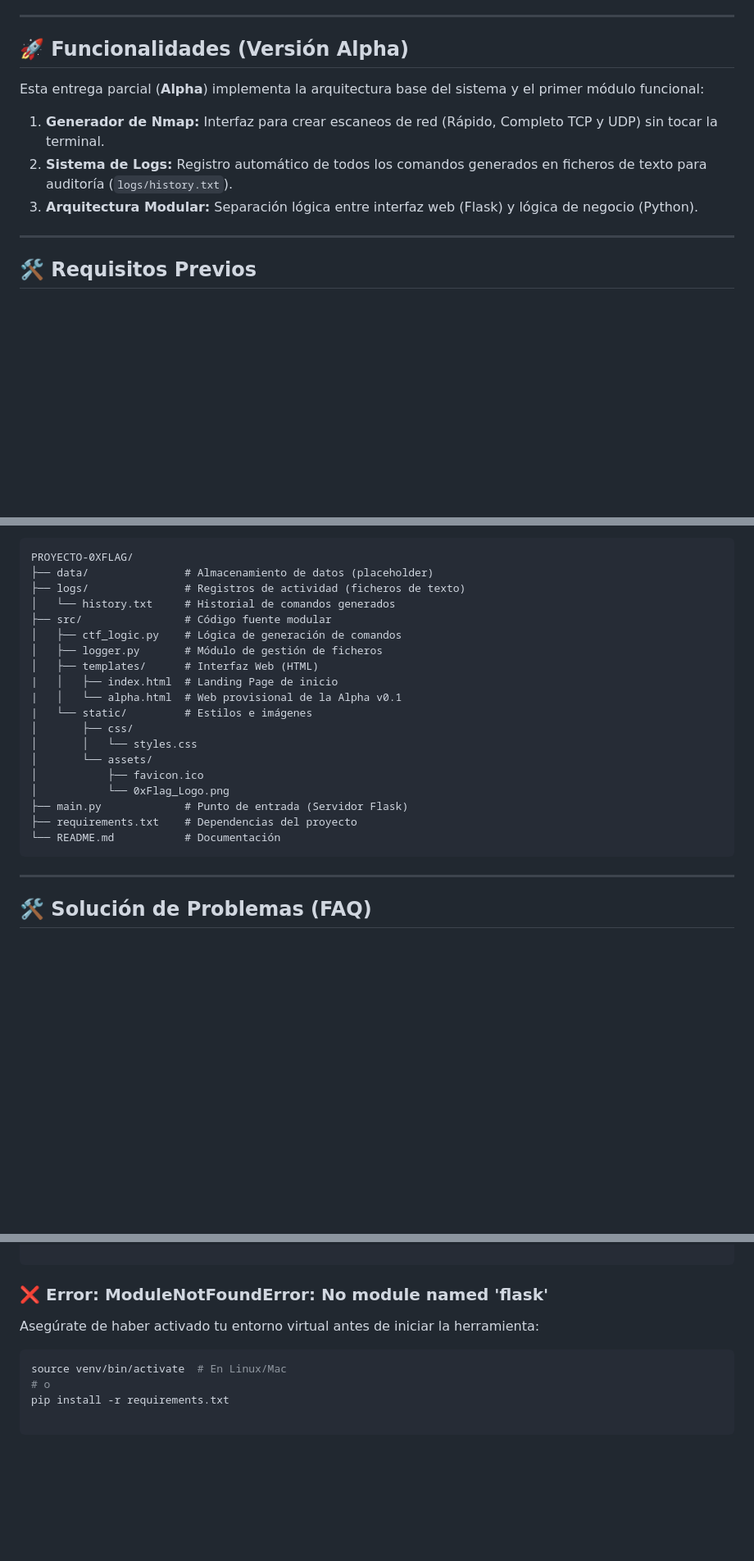
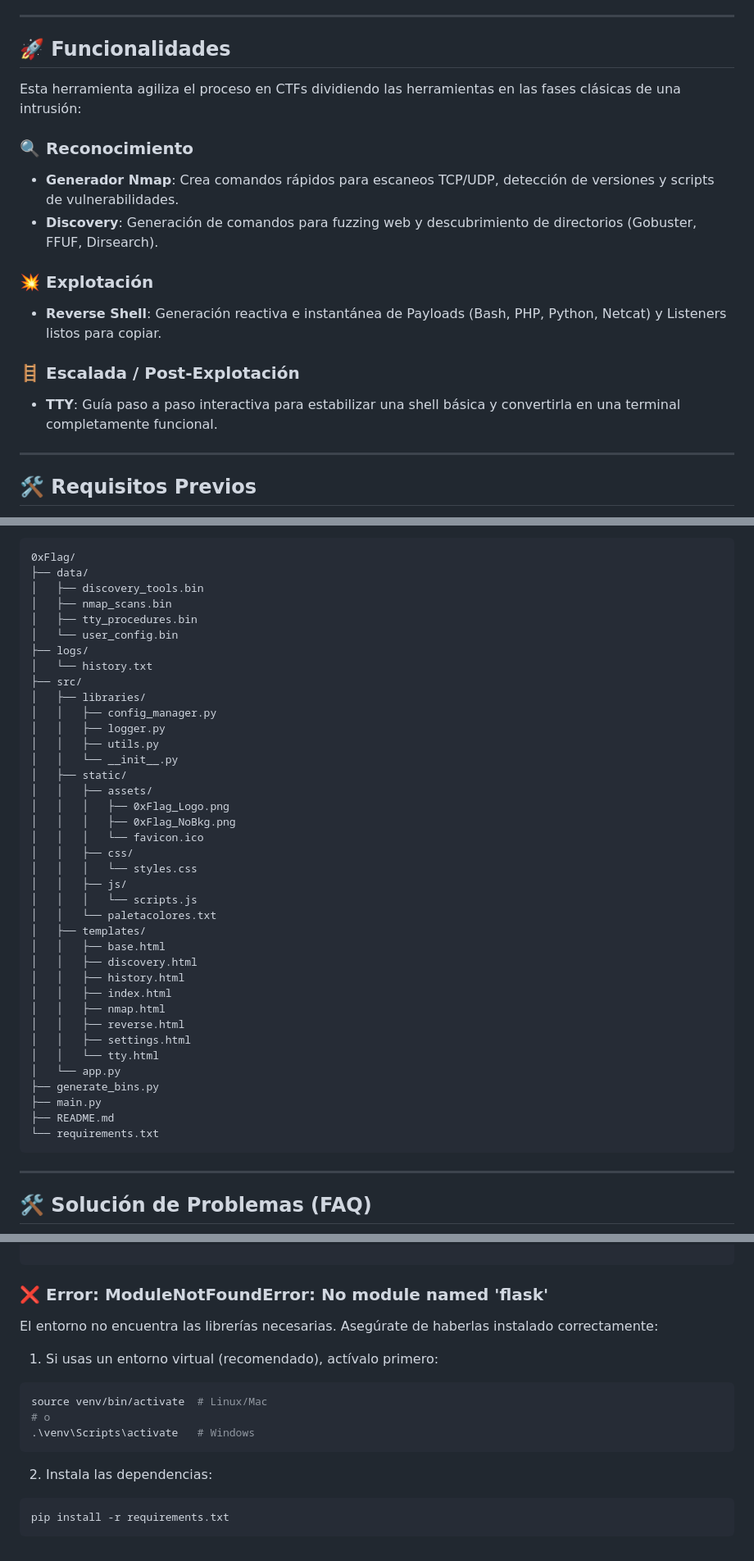
Before and after one commit to Pocahontas2025/0xFlag, a Markdown page: README.md, 3 parts joined by grey strips. Shown at 82% size. Drawn GitHub-style; blank space fills up the shorter version.

Commit message:
SCRUM-53
actualizo el readme

````diff
--- a/README.md
+++ b/README.md
@@ -21,13 +26,21 @@ En competiciones o auditorías, recordar la sintaxis exacta de cada herramienta
 
 ---
 
-## 🚀 Funcionalidades (Versión Alpha)
+## 🚀 Funcionalidades
 
-Esta entrega parcial (**Alpha**) implementa la arquitectura base del sistema y el primer módulo funcional:
+Esta herramienta agiliza el proceso en CTFs dividiendo las herramientas en las fases clásicas de una intrusión:
+### 🔍 Reconocimiento
 
-1.  **Generador de Nmap:** Interfaz para crear escaneos de red (Rápido, Completo TCP y UDP) sin tocar la terminal.
-2.  **Sistema de Logs:** Registro automático de todos los comandos generados en ficheros de texto para auditoría (`logs/history.txt`).
-3.  **Arquitectura Modular:** Separación lógica entre interfaz web (Flask) y lógica de negocio (Python).
+- **Generador Nmap**: Crea comandos rápidos para escaneos TCP/UDP, detección de versiones y scripts de vulnerabilidades.
+- **Discovery**: Generación de comandos para fuzzing web y descubrimiento de directorios (Gobuster, FFUF, Dirsearch).
+
+### 💥 Explotación
+
+- **Reverse Shell**: Generación reactiva e instantánea de Payloads (Bash, PHP, Python, Netcat) y Listeners listos para copiar.
+
+### 🪜 Escalada / Post-Explotación
+
+- **TTY**: Guía paso a paso interactiva para estabilizar una shell básica y convertirla en una terminal completamente funcional.
 
 ---
 
@@ -115,25 +142,44 @@ Si tenías `main.py` corriendo, ciérralo y vuélvelo a abrir para que cargue lo
 El código sigue una arquitectura modular para facilitar la escalabilidad:
 
 ```text
-PROYECTO-0XFLAG/
-├── data/               # Almacenamiento de datos (placeholder)
-├── logs/               # Registros de actividad (ficheros de texto)
-│   └── history.txt     # Historial de comandos generados
-├── src/                # Código fuente modular
-│   ├── ctf_logic.py    # Lógica de generación de comandos
-│   ├── logger.py       # Módulo de gestión de ficheros
-│   ├── templates/      # Interfaz Web (HTML)
-|   │   ├── index.html  # Landing Page de inicio
-|   │   └── alpha.html  # Web provisional de la Alpha v0.1
-|   └── static/         # Estilos e imágenes
-│       ├── css/
-│       │   └── styles.css
-│       └── assets/
-│           ├── favicon.ico
-│           └── 0xFlag_Logo.png
-├── main.py             # Punto de entrada (Servidor Flask)
-├── requirements.txt    # Dependencias del proyecto
-└── README.md           # Documentación
+0xFlag/
+├── data/
+│   ├── discovery_tools.bin
+│   ├── nmap_scans.bin
+│   ├── tty_procedures.bin
+│   └── user_config.bin
+├── logs/
+│   └── history.txt
+├── src/
+│   ├── libraries/
+│   │   ├── config_manager.py
+│   │   ├── logger.py
+│   │   ├── utils.py
+│   │   └── __init__.py
+│   ├── static/
+│   │   ├── assets/
+│   │   │   ├── 0xFlag_Logo.png
+│   │   │   ├── 0xFlag_NoBkg.png
+│   │   │   └── favicon.ico
+│   │   ├── css/
+│   │   │   └── styles.css
+│   │   ├── js/
+│   │   │   └── scripts.js
+│   │   └── paletacolores.txt
+│   ├── templates/
+│   │   ├── base.html
+│   │   ├── discovery.html
+│   │   ├── history.html
+│   │   ├── index.html
+│   │   ├── nmap.html
+│   │   ├── reverse.html
+│   │   ├── settings.html
+│   │   └── tty.html
+│   └── app.py
+├── generate_bins.py
+├── main.py
+├── README.md
+└── requirements.txt
 ```
 
 ---
@@ -158,11 +204,16 @@ sudo rm data/user_config.bin
 
 ### ❌ Error: ModuleNotFoundError: No module named 'flask'
 
-Asegúrate de haber activado tu entorno virtual antes de iniciar la herramienta:
+El entorno no encuentra las librerías necesarias. Asegúrate de haberlas instalado correctamente:
+1. Si usas un entorno virtual (recomendado), actívalo primero:
 
 ```bash
-source venv/bin/activate  # En Linux/Mac
+source venv/bin/activate  # Linux/Mac
 # o
+.\venv\Scripts\activate   # Windows
+```
+
+2. Instala las dependencias:
+```bash
 pip install -r requirements.txt
-
 ```
````
Also changed, not shown: other parts of README.md (+37 -18 lines).
